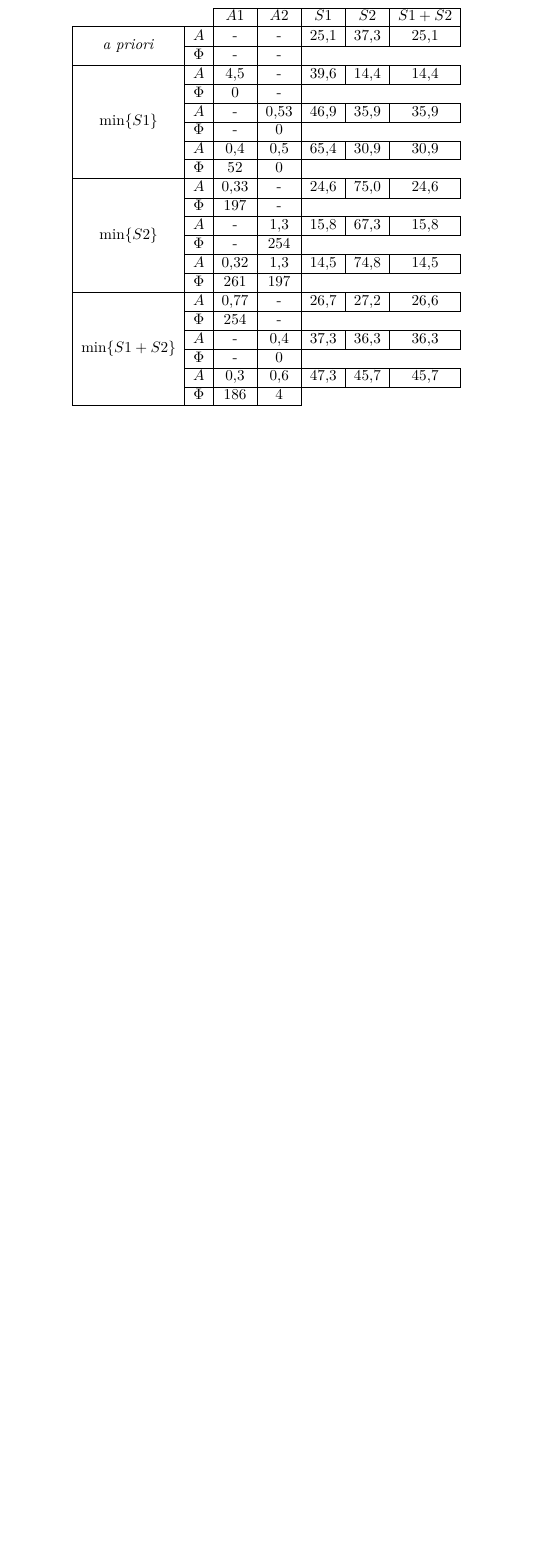
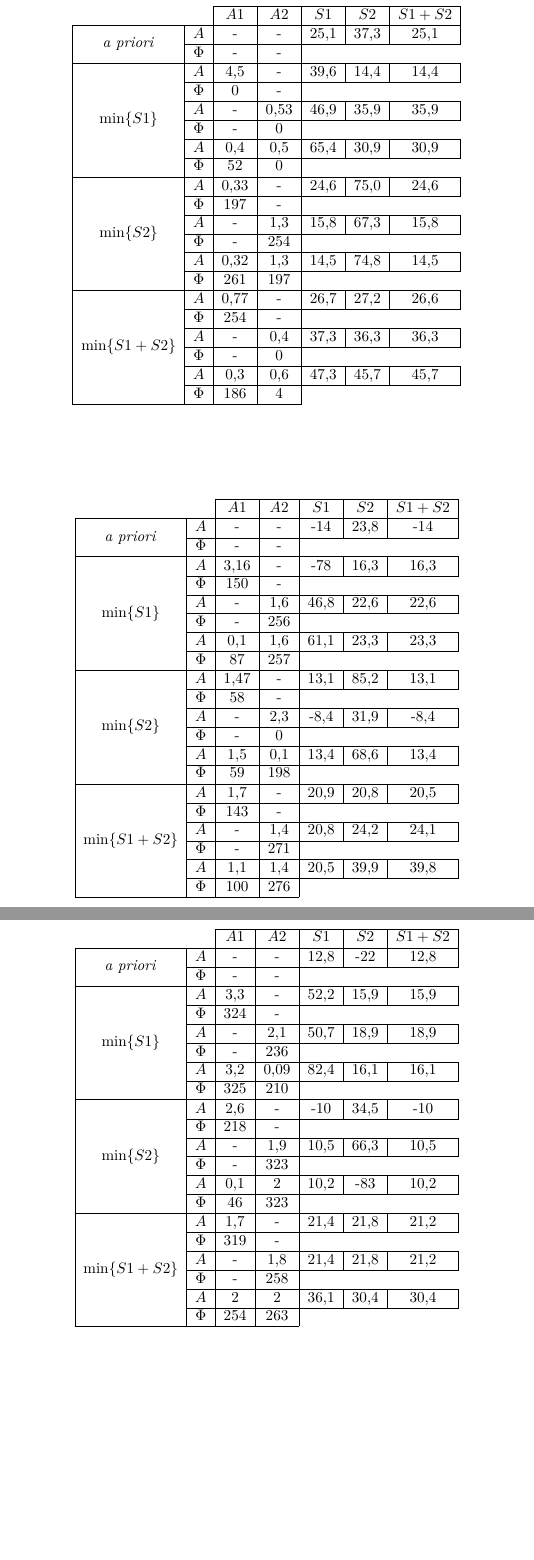
Before and after one commit to rotypo/PMRD_Trojan, a LaTeX document (sprawko.tex): part of page 2 of 2 before the commit and two parts of pages 2 and 3 of 4 after it, the two joined at a grey line, cut so that both start at the same text, the shorter picture padded with empty space. Compiled offline with pdfLaTeX.

Commit message:
Reszta tabel

```diff
--- a/sprawko.tex
+++ b/sprawko.tex
@@ -122,6 +122,63 @@
 				      &$\Phi$ & 186 & 4 & \multicolumn{3}{c}{}\\\cline{1-4}
     \end{tabular}
   \end{table}
+
+  \begin{table}[!tbh]
+    \centering
+    \begin{tabular}{|c|c|c|c|c|c|c|}
+      \cline{3-7}
+      \multicolumn{2}{c|}{}&$A1$&$A2$&$S1$&$S2$&$S1+S2$\\\hline
+      \multirow{2}{*}{\textit{a priori}} & $A$ & - & - & -14 & 23,8 & -14\\\cline{2-7}
+					 & $\Phi$ & - & - & \multicolumn{3}{c}{}\\\hline
+      \multirow{6}{*}{$\min\{S1\}$}   &   $A$ & 3,16 & - & -78 & 16,3 & 16,3\\\cline{2-7}
+				      &$\Phi$ & 150 & - & \multicolumn{3}{c}{}\\\cline{2-7}
+				      &   $A$ & - & 1,6 & 46,8 & 22,6 & 22,6\\\cline{2-7}
+				      &$\Phi$ & - & 256 & \multicolumn{3}{c}{}\\\cline{2-7}
+				      &   $A$ & 0,1 & 1,6 & 61,1 & 23,3 & 23,3\\\cline{2-7}
+				      &$\Phi$ & 87 & 257 & \multicolumn{3}{c}{}\\\hline
+      \multirow{6}{*}{$\min\{S2\}$}   &   $A$ & 1,47 & - & 13,1 & 85,2 & 13,1\\\cline{2-7}
+				      &$\Phi$ & 58 & - & \multicolumn{3}{c}{}\\\cline{2-7}
+				      &   $A$ & - & 2,3 & -8,4 & 31,9 & -8,4\\\cline{2-7}
+				      &$\Phi$ & - & 0 & \multicolumn{3}{c}{}\\\cline{2-7}
+				      &   $A$ & 1,5 & 0,1 & 13,4 & 68,6 & 13,4\\\cline{2-7}
+				      &$\Phi$ & 59 & 198 & \multicolumn{3}{c}{}\\\hline
+      \multirow{6}{*}{$\min\{S1+S2\}$}&   $A$ & 1,7 & - & 20,9 & 20,8 & 20,5\\\cline{2-7}
+				      &$\Phi$ & 143 & - & \multicolumn{3}{c}{}\\\cline{2-7}
+				      &   $A$ & - & 1,4 & 20,8 & 24,2 & 24,1\\\cline{2-7}
+				      &$\Phi$ & - & 271 & \multicolumn{3}{c}{}\\\cline{2-7}
+				      &   $A$ & 1,1 & 1,4 & 20,5 & 39,9 & 39,8\\\cline{2-7}
+				      &$\Phi$ & 100 & 276 & \multicolumn{3}{c}{}\\\cline{1-4}
+    \end{tabular}
+  \end{table}
+
+  \begin{table}[!tbh]
+    \centering
+    \begin{tabular}{|c|c|c|c|c|c|c|}
+      \cline{3-7}
+      \multicolumn{2}{c|}{}&$A1$&$A2$&$S1$&$S2$&$S1+S2$\\\hline
+      \multirow{2}{*}{\textit{a priori}} & $A$ & - & - & 12,8 & -22 & 12,8\\\cline{2-7}
+					 & $\Phi$ & - & - & \multicolumn{3}{c}{}\\\hline
+      \multirow{6}{*}{$\min\{S1\}$}   &   $A$ & 3,3 & - & 52,2 & 15,9 & 15,9\\\cline{2-7}
+				      &$\Phi$ & 324 & - & \multicolumn{3}{c}{}\\\cline{2-7}
+				      &   $A$ & - & 2,1 & 50,7 & 18,9 & 18,9\\\cline{2-7}
+				      &$\Phi$ & - & 236 & \multicolumn{3}{c}{}\\\cline{2-7}
+				      &   $A$ & 3,2 & 0,09 & 82,4 & 16,1 & 16,1\\\cline{2-7}
+				      &$\Phi$ & 325 & 210 & \multicolumn{3}{c}{}\\\hline
+      \multirow{6}{*}{$\min\{S2\}$}   &   $A$ & 2,6 & - & -10 & 34,5 & -10\\\cline{2-7}
+				      &$\Phi$ & 218 & - & \multicolumn{3}{c}{}\\\cline{2-7}
+				      &   $A$ & - & 1,9 & 10,5 & 66,3 & 10,5\\\cline{2-7}
+				      &$\Phi$ & - & 323 & \multicolumn{3}{c}{}\\\cline{2-7}
+				      &   $A$ & 0,1 & 2 & 10,2 & -83 & 10,2\\\cline{2-7}
+				      &$\Phi$ & 46 & 323 & \multicolumn{3}{c}{}\\\hline
+      \multirow{6}{*}{$\min\{S1+S2\}$}&   $A$ & 1,7 & - & 21,4 & 21,8 & 21,2\\\cline{2-7}
+				      &$\Phi$ & 319 & - & \multicolumn{3}{c}{}\\\cline{2-7}
+				      &   $A$ & - & 1,8 & 21,4 & 21,8 & 21,2\\\cline{2-7}
+				      &$\Phi$ & - & 258 & \multicolumn{3}{c}{}\\\cline{2-7}
+				      &   $A$ & 2 & 2 & 36,1 & 30,4 & 30,4\\\cline{2-7}
+				      &$\Phi$ & 254 & 263 & \multicolumn{3}{c}{}\\\cline{1-4}
+    \end{tabular}
+  \end{table}
+
   Znając materiał, wymiary oraz sposób utwierdzenia belki w sposób teoretyczny obliczono
   cztery pierwsze częstotliwości drgań własnych (Tab. \ref{tab:fwlas}).
 
```
